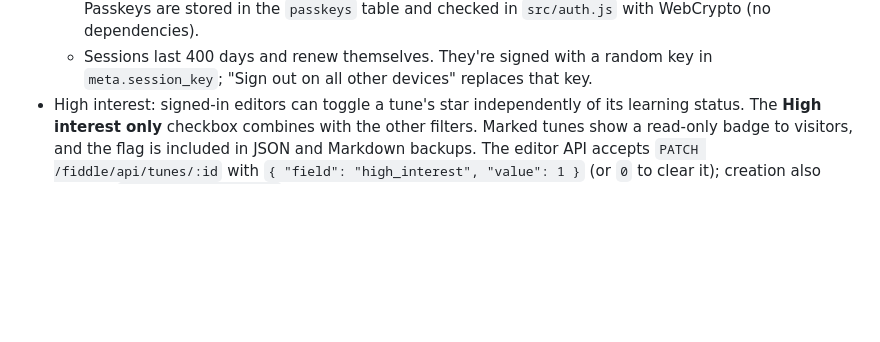
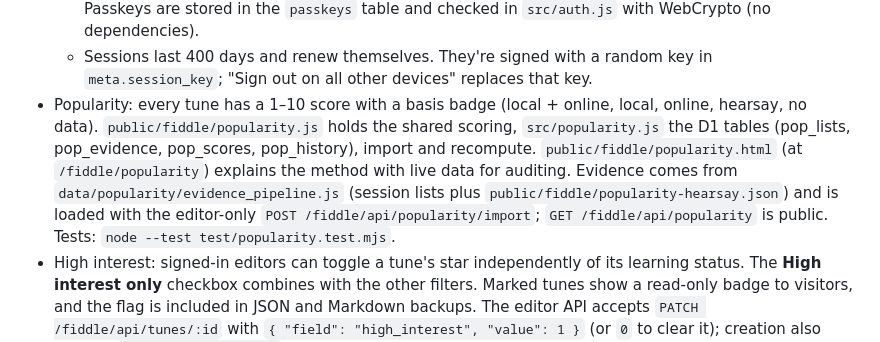
Before and after one commit to newOnahtaN/tunebook, a Markdown page: README.md, the part around the change. Drawn GitHub-style; blank space fills up the shorter version.

Commit message:
Update README with popularity and high interest info
Added details about popularity scoring and high interest feature.

```diff
--- a/README.md
+++ b/README.md
@@ -23,6 +23,13 @@ Nate's fiddle tune book, served at <https://nategrimwood.com/fiddle>.
   - Google: the page shows a "Sign in with Google" button using the public client ID in `wrangler.jsonc` (`GOOGLE_CLIENT_ID`, Google Cloud project "Tune Book"). The Worker checks Google's signature and only accepts the accounts in `EDITOR_EMAILS` (can edit) and `VIEWER_EMAILS` (invited readers: they see everything the editor sees, including private notes and Drive recordings, but every write route returns 403 for them; removing an address ends its sessions immediately). Passkeys, Drive connection and session management are editor-only. For a viewer to sign in, the Google Cloud OAuth consent screen must be published (or list them as a test user). No client secret is involved.
   - Passkeys: once signed in, "Sign-in and passkeys" (bottom of the page) adds a passkey for this device. Passkeys are stored in the `passkeys` table and checked in `src/auth.js` with WebCrypto (no dependencies).
   - Sessions last 400 days and renew themselves. They're signed with a random key in `meta.session_key`; "Sign out on all other devices" replaces that key.
+- Popularity: every tune has a 1–10 score with a basis badge (local + online, local, online, hearsay, no data).
+  `public/fiddle/popularity.js` holds the shared scoring, `src/popularity.js` the D1 tables (pop_lists,
+  pop_evidence, pop_scores, pop_history), import and recompute. `public/fiddle/popularity.html` (at
+  `/fiddle/popularity`) explains the method with live data for auditing. Evidence comes from
+  `data/popularity/evidence_pipeline.js` (session lists plus `public/fiddle/popularity-hearsay.json`) and is
+  loaded with the editor-only `POST /fiddle/api/popularity/import`; `GET /fiddle/api/popularity` is public.
+  Tests: `node --test test/popularity.test.mjs`.
 - High interest: signed-in editors can toggle a tune's star independently of its learning status. The
   **High interest only** checkbox combines with the other filters. Marked tunes show a read-only badge to
   visitors, and the flag is included in JSON and Markdown backups. The editor API accepts
```
